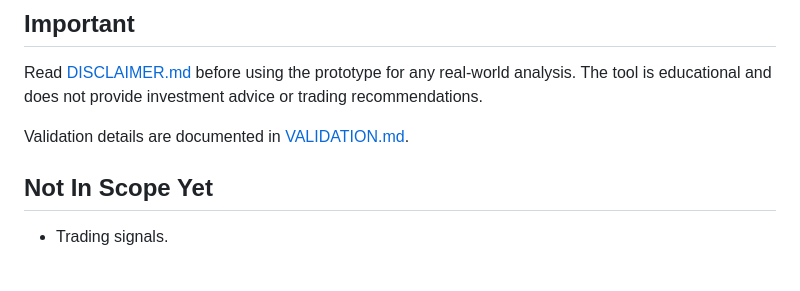
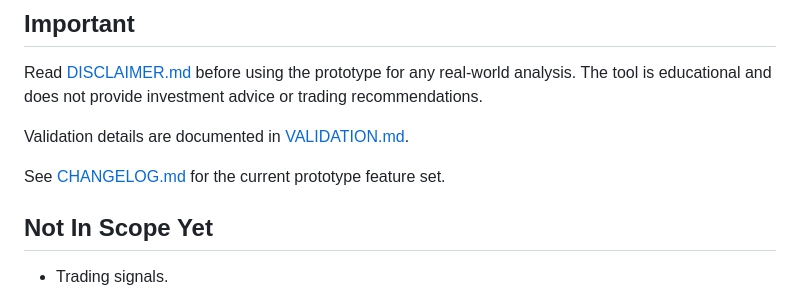
Before and after one commit to rafalwronapl/options-strategy-risk-explainer, a Markdown page: README.md, the part around the change. Rendered like a GitHub page; blank space fills up the shorter version.

Commit message:
Add changelog for early prototype

```diff
--- a/README.md
+++ b/README.md
@@ -54,6 +54,8 @@ Read [DISCLAIMER.md](DISCLAIMER.md) before using the prototype for any real-worl
 
 Validation details are documented in [VALIDATION.md](VALIDATION.md).
 
+See [CHANGELOG.md](CHANGELOG.md) for the current prototype feature set.
+
 ## Not In Scope Yet
 
 - Trading signals.
```
Also changed, not shown: CHANGELOG.md (added, +58 -0 lines).
